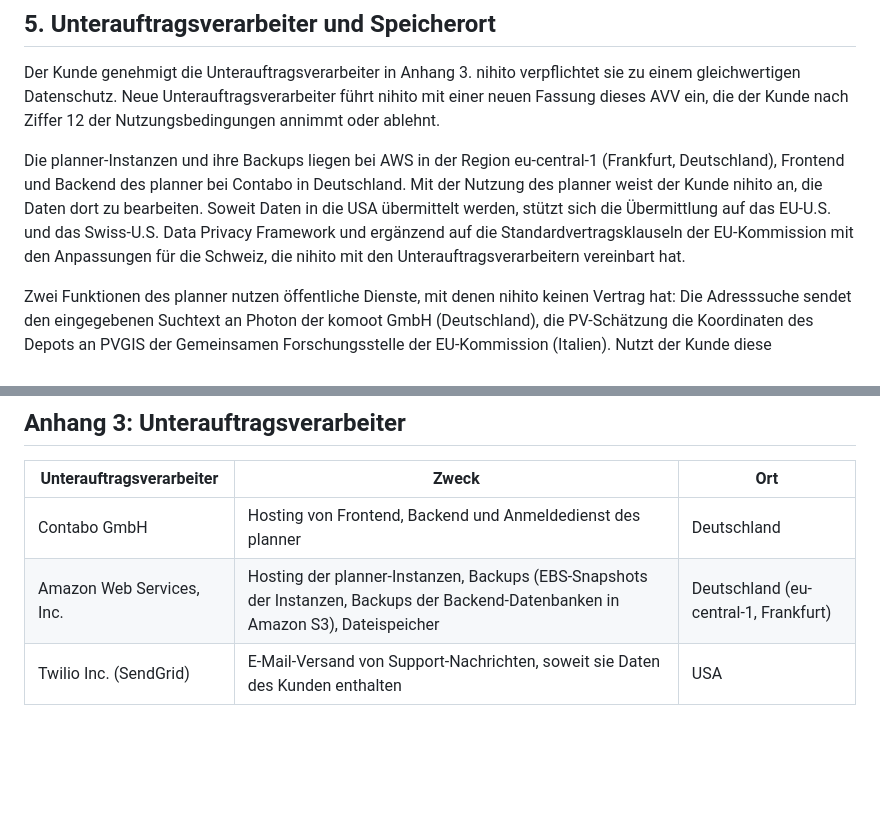
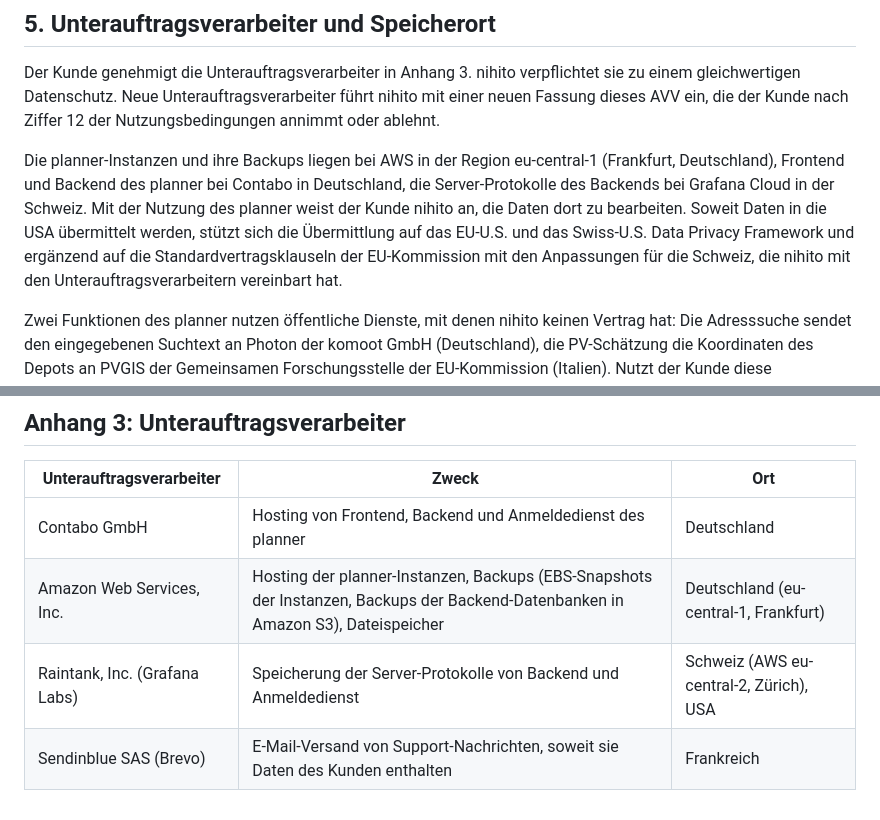
Before and after one commit to nihito-io/legal, a Markdown page: avv.md, 2 parts joined by grey strips. Drawn GitHub-style; blank space fills up the shorter version.

Commit message:
Grafana Labs als neuer Empfänger für die Server-Protokolle von Backend und Anmeldedienst, gespeichert in der Schweiz. E-Mail-Versand über Brevo (Sendinblue SAS, Frankreich) statt Twilio SendGrid.

```diff
--- a/avv.md
+++ b/avv.md
@@ -24,7 +24,7 @@ nihito trifft die Massnahmen nach Anhang 2 und passt sie dem Stand der Technik a
 
 Der Kunde genehmigt die Unterauftragsverarbeiter in Anhang 3. nihito verpflichtet sie zu einem gleichwertigen Datenschutz. Neue Unterauftragsverarbeiter führt nihito mit einer neuen Fassung dieses AVV ein, die der Kunde nach Ziffer 12 der Nutzungsbedingungen annimmt oder ablehnt.
 
-Die planner-Instanzen und ihre Backups liegen bei AWS in der Region eu-central-1 (Frankfurt, Deutschland), Frontend und Backend des planner bei Contabo in Deutschland. Mit der Nutzung des planner weist der Kunde nihito an, die Daten dort zu bearbeiten. Soweit Daten in die USA übermittelt werden, stützt sich die Übermittlung auf das EU-U.S. und das Swiss-U.S. Data Privacy Framework und ergänzend auf die Standardvertragsklauseln der EU-Kommission mit den Anpassungen für die Schweiz, die nihito mit den Unterauftragsverarbeitern vereinbart hat.
+Die planner-Instanzen und ihre Backups liegen bei AWS in der Region eu-central-1 (Frankfurt, Deutschland), Frontend und Backend des planner bei Contabo in Deutschland, die Server-Protokolle des Backends bei Grafana Cloud in der Schweiz. Mit der Nutzung des planner weist der Kunde nihito an, die Daten dort zu bearbeiten. Soweit Daten in die USA übermittelt werden, stützt sich die Übermittlung auf das EU-U.S. und das Swiss-U.S. Data Privacy Framework und ergänzend auf die Standardvertragsklauseln der EU-Kommission mit den Anpassungen für die Schweiz, die nihito mit den Unterauftragsverarbeitern vereinbart hat.
 
 Zwei Funktionen des planner nutzen öffentliche Dienste, mit denen nihito keinen Vertrag hat: Die Adresssuche sendet den eingegebenen Suchtext an Photon der komoot GmbH (Deutschland), die PV-Schätzung die Koordinaten des Depots an PVGIS der Gemeinsamen Forschungsstelle der EU-Kommission (Italien). Nutzt der Kunde diese Funktionen, weist er nihito an, diese Angaben dorthin zu senden. Depotadressen und -koordinaten sind in der Regel keine Personendaten.
 
@@ -66,4 +66,5 @@ nihito gibt dem Kunden auf Anfrage die Informationen, die er zur Prüfung dieses
 |---|---|---|
 | Contabo GmbH | Hosting von Frontend, Backend und Anmeldedienst des planner | Deutschland |
 | Amazon Web Services, Inc. | Hosting der planner-Instanzen, Backups (EBS-Snapshots der Instanzen, Backups der Backend-Datenbanken in Amazon S3), Dateispeicher | Deutschland (eu-central-1, Frankfurt) |
-| Twilio Inc. (SendGrid) | E-Mail-Versand von Support-Nachrichten, soweit sie Daten des Kunden enthalten | USA |
+| Raintank, Inc. (Grafana Labs) | Speicherung der Server-Protokolle von Backend und Anmeldedienst | Schweiz (AWS eu-central-2, Zürich), USA |
+| Sendinblue SAS (Brevo) | E-Mail-Versand von Support-Nachrichten, soweit sie Daten des Kunden enthalten | Frankreich |
```
Also changed, not shown: datenschutzerklaerung.md (+3 -2 lines).
